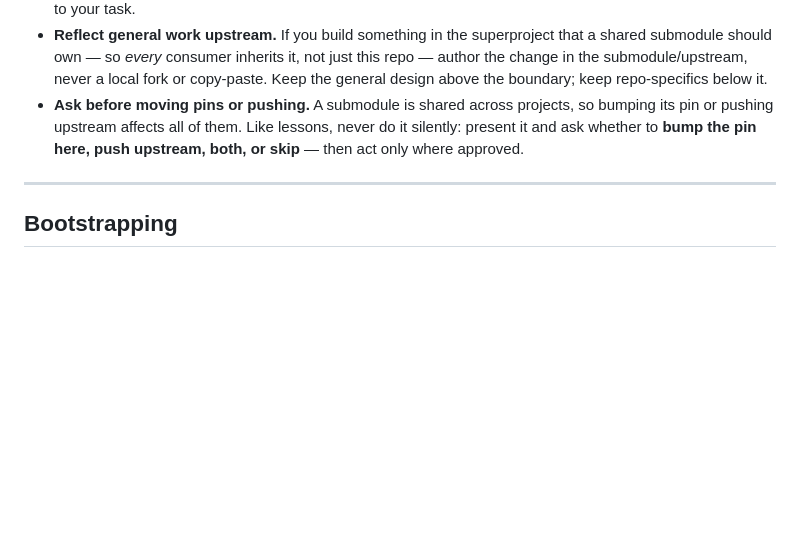
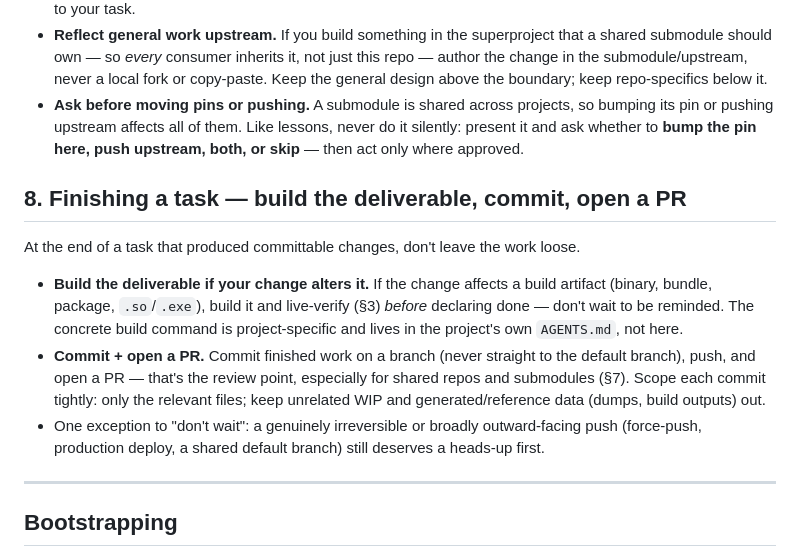
Before and after one commit to doviettung96/agent-workflow-template, a Markdown page: AGENTS.md, the part around the change. Rendered like a GitHub page; blank space fills up the shorter version.

Commit message:
global: add §8 Finishing a task — build deliverable, commit, open PR
At task end: build the artifact if the change alters it (concrete command in
the project's own AGENTS.md), and commit finished work on a branch + open a PR
(the review point, esp. for shared repos/submodules). Heads-up still expected
for irreversible/outward-facing pushes.

Co-Authored-By: Claude Opus 4.8 <noreply@anthropic.com>
Claude-Session: https://claude.ai/code/session_018bx668ntXYJvk9J1c91Qcd

```diff
--- a/AGENTS.md
+++ b/AGENTS.md
@@ -126,6 +126,21 @@ each as a first-class shared dependency, not a frozen blob.
   present it and ask whether to **bump the pin here, push upstream, both, or skip** — then
   act only where approved.
 
+## 8. Finishing a task — build the deliverable, commit, open a PR
+
+At the end of a task that produced committable changes, don't leave the work loose.
+
+- **Build the deliverable if your change alters it.** If the change affects a build artifact
+  (binary, bundle, package, `.so`/`.exe`), build it and live-verify (§3) *before* declaring
+  done — don't wait to be reminded. The concrete build command is project-specific and lives
+  in the project's own `AGENTS.md`, not here.
+- **Commit + open a PR.** Commit finished work on a branch (never straight to the default
+  branch), push, and open a PR — that's the review point, especially for shared repos and
+  submodules (§7). Scope each commit tightly: only the relevant files; keep unrelated WIP and
+  generated/reference data (dumps, build outputs) out.
+- One exception to "don't wait": a genuinely irreversible or broadly outward-facing push
+  (force-push, production deploy, a shared default branch) still deserves a heads-up first.
+
 ---
 
 ## Bootstrapping
```
